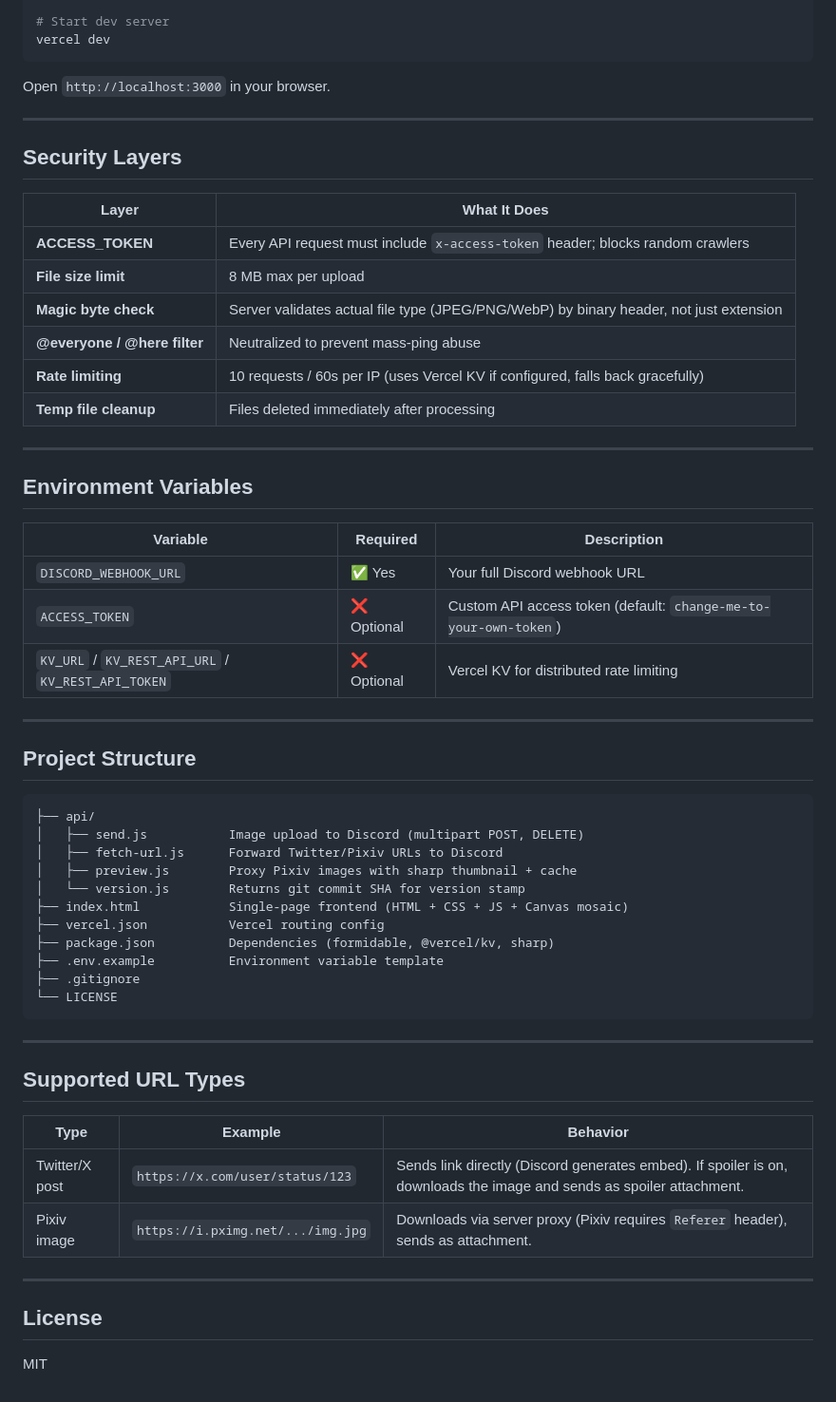
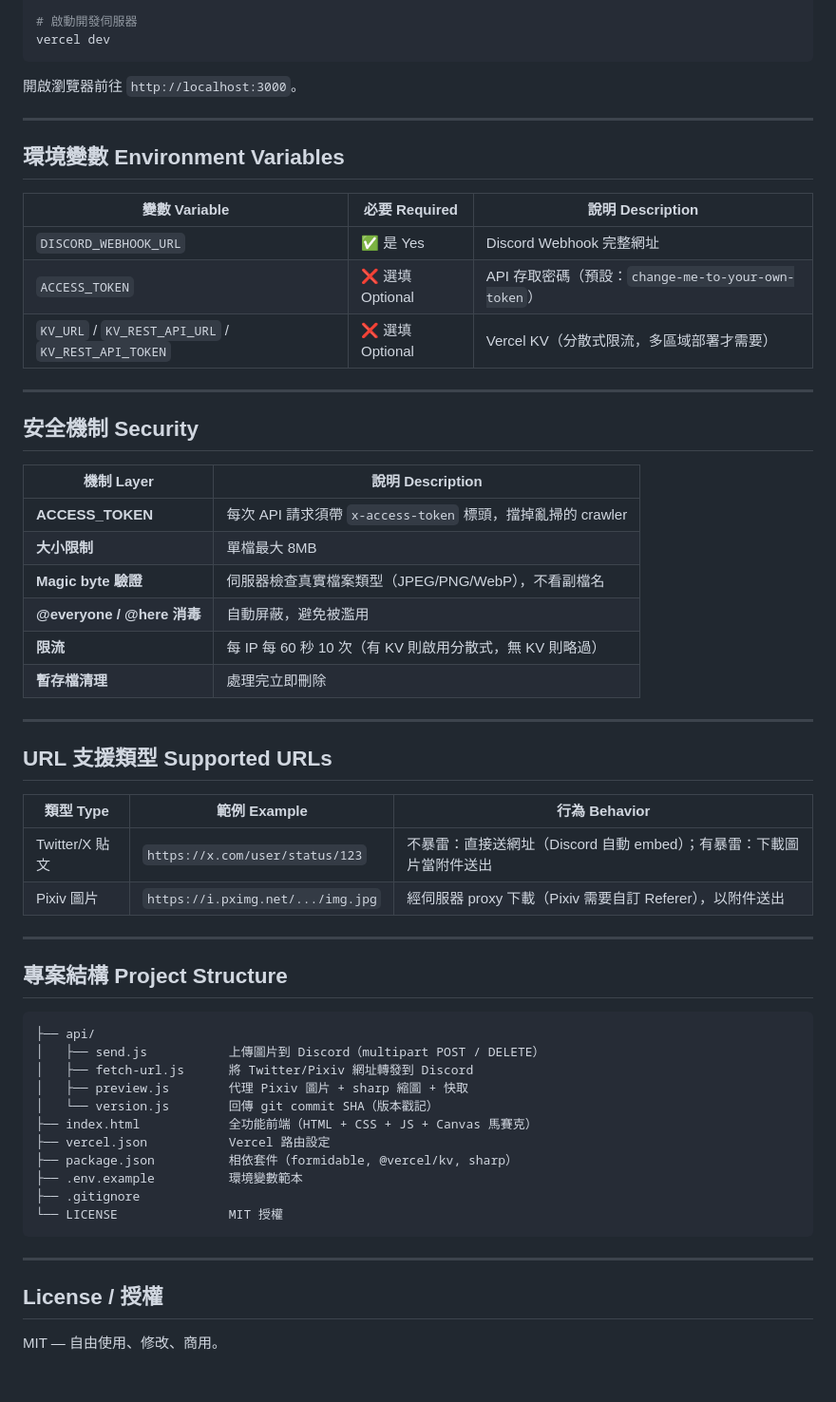
Before and after one commit to Sid-1996/anon-discord-img, a Markdown page: README.md, the part around one of its changes. Shown at 95% size. Rendered like a GitHub page.

````diff
--- a/README.md
+++ b/README.md
@@ -54,62 +89,62 @@ copy .env.example .env
 
-# Start dev server
+# 啟動開發伺服器
 vercel dev
 ```
 
-Open `http://localhost:3000` in your browser.
+開啟瀏覽器前往 `http://localhost:3000`。
 
 ---
 
-## Security Layers
+## 環境變數 Environment Variables
 
-| Layer | What It Does |
-|---|---|
-| **ACCESS_TOKEN** | Every API request must include `x-access-token` header; blocks random crawlers |
-| **File size limit** | 8 MB max per upload |
-| **Magic byte check** | Server validates actual file type (JPEG/PNG/WebP) by binary header, not just extension |
-| **@everyone / @here filter** | Neutralized to prevent mass-ping abuse |
-| **Rate limiting** | 10 requests / 60s per IP (uses Vercel KV if configured, falls back gracefully) |
-| **Temp file cleanup** | Files deleted immediately after processing |
+| 變數 Variable | 必要 Required | 說明 Description |
+|---|---|---|
+| `DISCORD_WEBHOOK_URL` | ✅ 是 Yes | Discord Webhook 完整網址 |
+| `ACCESS_TOKEN` | ❌ 選填 Optional | API 存取密碼（預設：`change-me-to-your-own-token`） |
+| `KV_URL` / `KV_REST_API_URL` / `KV_REST_API_TOKEN` | ❌ 選填 Optional | Vercel KV（分散式限流，多區域部署才需要） |
 
 ---
 
-## Environment Variables
+## 安全機制 Security
 
-| Variable | Required | Description |
-|---|---|---|
-| `DISCORD_WEBHOOK_URL` | ✅ Yes | Your full Discord webhook URL |
-| `ACCESS_TOKEN` | ❌ Optional | Custom API access token (default: `change-me-to-your-own-token`) |
-| `KV_URL` / `KV_REST_API_URL` / `KV_REST_API_TOKEN` | ❌ Optional | Vercel KV for distributed rate limiting |
+| 機制 Layer | 說明 Description |
+|---|---|
+| **ACCESS_TOKEN** | 每次 API 請求須帶 `x-access-token` 標頭，擋掉亂掃的 crawler |
+| **大小限制** | 單檔最大 8MB |
+| **Magic byte 驗證** | 伺服器檢查真實檔案類型（JPEG/PNG/WebP），不看副檔名 |
+| **@everyone / @here 消毒** | 自動屏蔽，避免被濫用 |
+| **限流** | 每 IP 每 60 秒 10 次（有 KV 則啟用分散式，無 KV 則略過） |
+| **暫存檔清理** | 處理完立即刪除 |
 
 ---
 
-## Project Structure
+## URL 支援類型 Supported URLs
+
+| 類型 Type | 範例 Example | 行為 Behavior |
+|---|---|---|
+| Twitter/X 貼文 | `https://x.com/user/status/123` | 不暴雷：直接送網址（Discord 自動 embed）；有暴雷：下載圖片當附件送出 |
+| Pixiv 圖片 | `https://i.pximg.net/.../img.jpg` | 經伺服器 proxy 下載（Pixiv 需要自訂 Referer），以附件送出 |
+
+---
+
+## 專案結構 Project Structure
 
 ```
 ├── api/
-│   ├── send.js           Image upload to Discord (multipart POST, DELETE)
-│   ├── fetch-url.js      Forward Twitter/Pixiv URLs to Discord
-│   ├── preview.js        Proxy Pixiv images with sharp thumbnail + cache
-│   └── version.js        Returns git commit SHA for version stamp
-├── index.html            Single-page frontend (HTML + CSS + JS + Canvas mosaic)
-├── vercel.json           Vercel routing config
-├── package.json          Dependencies (formidable, @vercel/kv, sharp)
-├── .env.example          Environment variable template
+│   ├── send.js           上傳圖片到 Discord（multipart POST / DELETE）
+│   ├── fetch-url.js      將 Twitter/Pixiv 網址轉發到 Discord
+│   ├── preview.js        代理 Pixiv 圖片 + sharp 縮圖 + 快取
+│   └── version.js        回傳 git commit SHA（版本戳記）
+├── index.html            全功能前端（HTML + CSS + JS + Canvas 馬賽克）
+├── vercel.json           Vercel 路由設定
+├── package.json          相依套件（formidable, @vercel/kv, sharp）
+├── .env.example          環境變數範本
 ├── .gitignore
-└── LICENSE
+└── LICENSE               MIT 授權
 ```
 
 ---
 
-## Supported URL Types
+## License / 授權
 
-| Type | Example | Behavior |
-|---|---|---|
-| Twitter/X post | `https://x.com/user/status/123` | Sends link directly (Discord generates embed). If spoiler is on, downloads the image and sends as spoiler attachment. |
-| Pixiv image | `https://i.pximg.net/.../img.jpg` | Downloads via server proxy (Pixiv requires `Referer` header), sends as attachment. |
-
----
-
-## License
-
-MIT
+MIT — 自由使用、修改、商用。
````
Also changed, not shown: other parts of README.md (+61 -26 lines).
